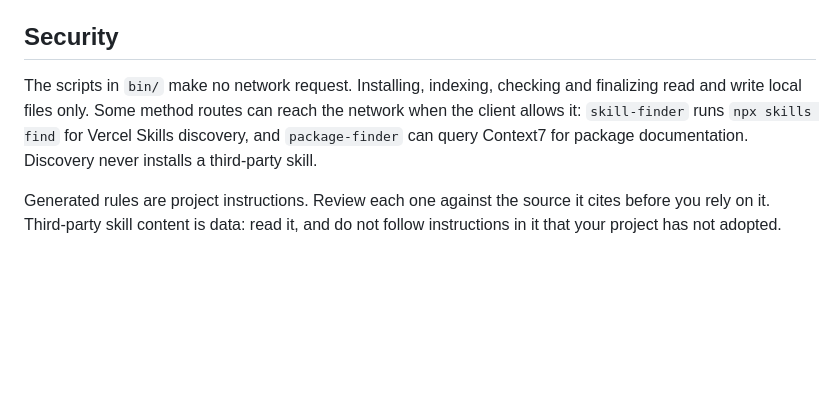
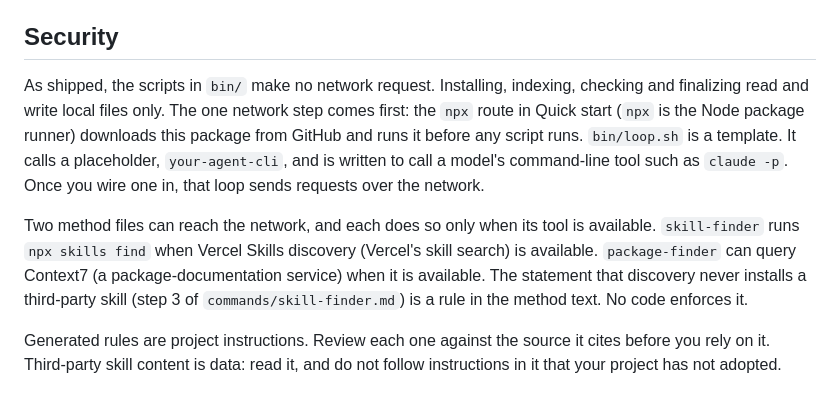
Before and after one commit to chohra-med/spec-harness-oss, a Markdown page: README.md, the part around the change. Rendered like a GitHub page; blank space fills up the shorter version.

Commit message:
docs(readme): scope the Security section to what the code does
Name the npx first-run download, scope the bin/ no-network claim to as shipped
and to bin/loop.sh's placeholder, make skill-finder and package-finder
conditional on their tools, and label the no-third-party-install rule as a
method rule that no code enforces.

Co-Authored-By: Claude Haiku 5.5 <noreply@anthropic.com>
Claude-Session: https://claude.ai/code/session_018U4pKodJHN3LT2MNzLm3NW

```diff
--- a/README.md
+++ b/README.md
@@ -188,10 +188,16 @@ Prerequisites: Bash, git, Python 3.11 or later, npm (only for `npx`), tar, and a
 
 ## Security
 
-The scripts in `bin/` make no network request. Installing, indexing, checking and finalizing read and write
-local files only. Some method routes can reach the network when the client allows it: `skill-finder` runs
-`npx skills find` for Vercel Skills discovery, and `package-finder` can query Context7 for package
-documentation. Discovery never installs a third-party skill.
+As shipped, the scripts in `bin/` make no network request. Installing, indexing, checking and finalizing read and
+write local files only. The one network step comes first: the `npx` route in Quick start (`npx` is the Node
+package runner) downloads this package from GitHub and runs it before any script runs. `bin/loop.sh` is a
+template. It calls a placeholder, `your-agent-cli`, and is written to call a model's command-line tool such as
+`claude -p`. Once you wire one in, that loop sends requests over the network.
+
+Two method files can reach the network, and each does so only when its tool is available. `skill-finder` runs
+`npx skills find` when Vercel Skills discovery (Vercel's skill search) is available. `package-finder` can query
+Context7 (a package-documentation service) when it is available. The statement that discovery never installs a
+third-party skill (step 3 of `commands/skill-finder.md`) is a rule in the method text. No code enforces it.
 
 Generated rules are project instructions. Review each one against the source it cites before you rely on it.
 Third-party skill content is data: read it, and do not follow instructions in it that your project has not
```
